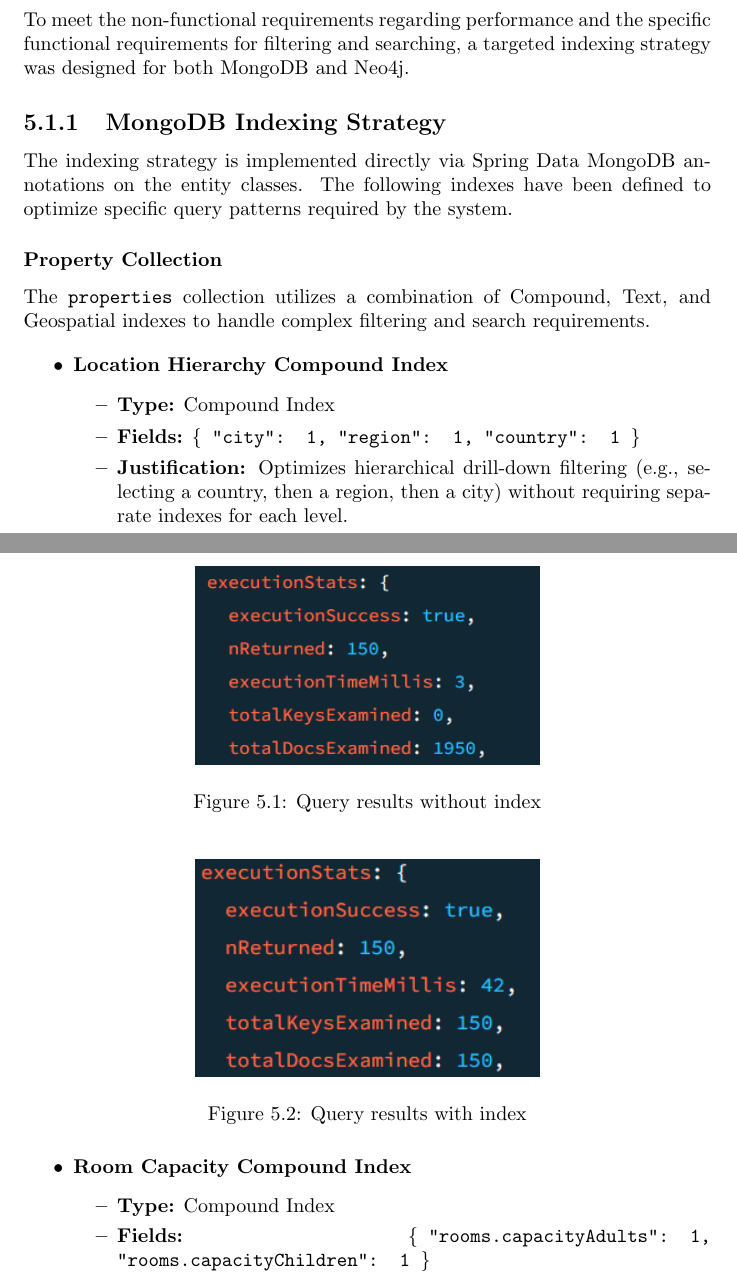
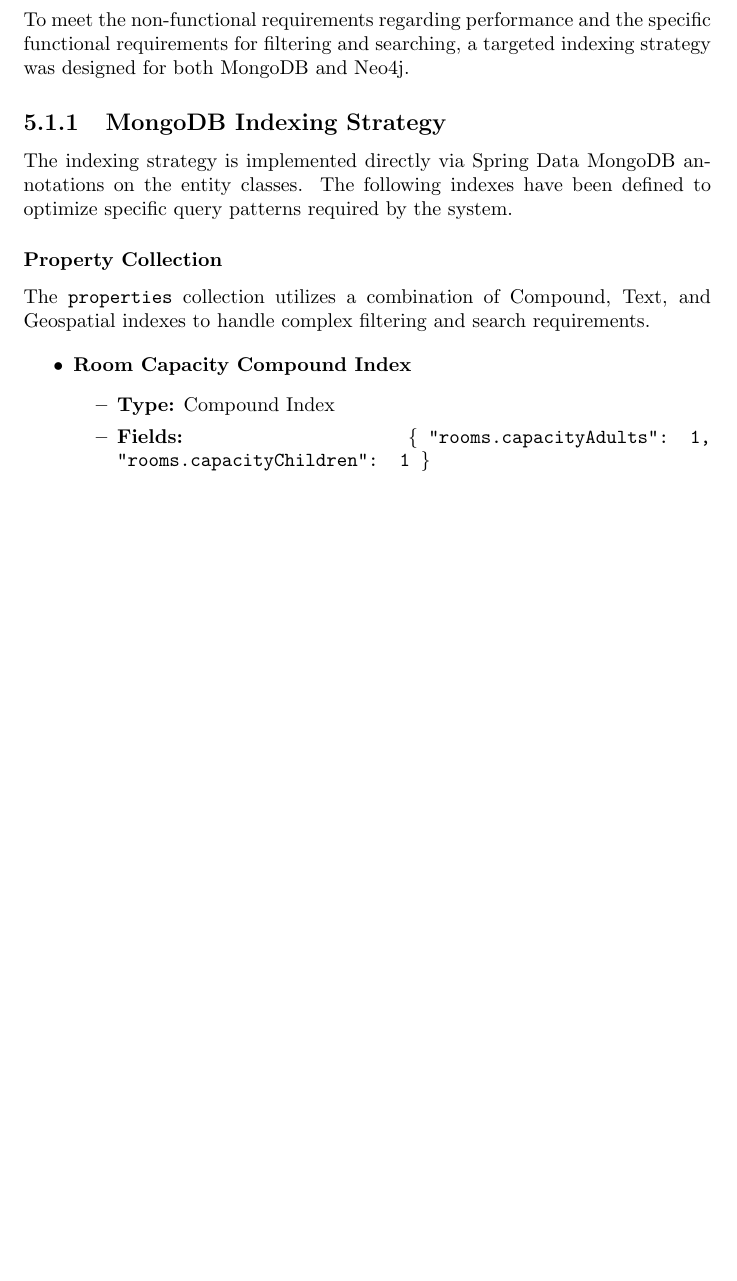
Before and after one commit to lrotelli01/LSMD_Project, a LaTeX document (documentation/main.tex, which reads documentation/Chapter5.tex): two parts of pages 50 and 51 of 75 before the commit and part of page 50 of 75 after it, the two joined at a grey line, cut so that both start at the same text, the shorter picture padded with empty space. Compiled offline with pdfLaTeX.

Commit message:
Remove location hierarchy compound index and docs
Deleted the location hierarchy compound index from the Property model and removed its documentation and related figures from Chapter5.tex. This streamlines the indexing strategy and documentation to reflect the updated approach.

```diff
--- a/documentation/Chapter5.tex
+++ b/documentation/Chapter5.tex
@@ -11,25 +11,6 @@ The indexing strategy is implemented directly via Spring Data MongoDB annotation
 The \texttt{properties} collection utilizes a combination of Compound, Text, and Geospatial indexes to handle complex filtering and search requirements.
 
 \begin{itemize}
-    \item \textbf{Location Hierarchy Compound Index}
-    \begin{itemize}
-        \item \textbf{Type:} Compound Index
-        \item \textbf{Fields:} \texttt{\{ "city": 1, "region": 1, "country": 1 \}}
-        \item \textbf{Justification:} Optimizes hierarchical drill-down filtering (e.g., selecting a country, then a region, then a city) without requiring separate indexes for each level.
-    \begin{figure}[H]
-      \centering
-      \includegraphics[width=0.5\textwidth]{images/LHCNoIndex.png}
-      \caption{Query results without index}
-      \label{fig:my_label}
-    \end{figure}
-    \begin{figure}[H]
-      \centering
-      \includegraphics[width=0.5\textwidth]{images/LHCIndex.png}
-      \caption{Query results with index}
-      \label{fig:my_label}
-    \end{figure}
-    \end{itemize}
-
     \item \textbf{Room Capacity Compound Index}
     \begin{itemize}
         \item \textbf{Type:} Compound Index
```
Also changed, not shown: 1 other file.
